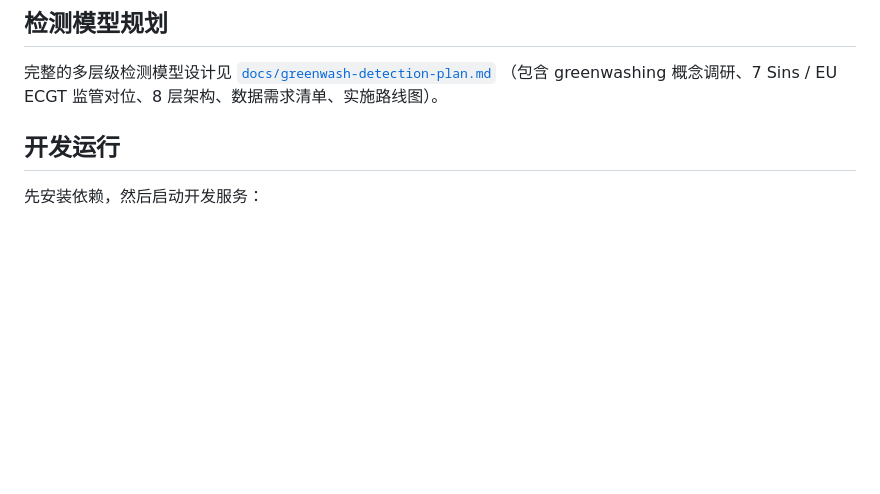
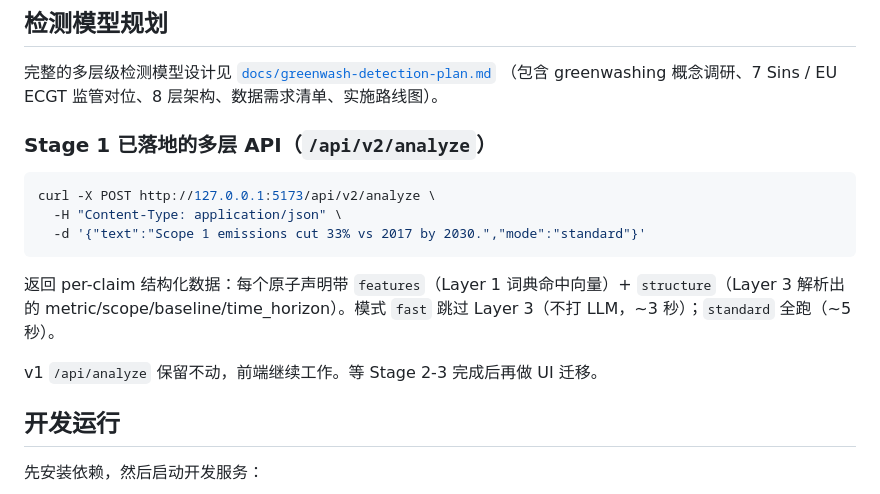
Before and after one commit to XilaiWang/greenwash-lens, a Markdown page: README.md, the part around the change. Rendered like a GitHub page; blank space fills up the shorter version.

````diff
--- a/README.md
+++ b/README.md
@@ -20,6 +20,18 @@ Greenwash Lens 是一个支持中英文文本的 greenwashing 风险检测应用
 
 完整的多层级检测模型设计见 [`docs/greenwash-detection-plan.md`](docs/greenwash-detection-plan.md)
 （包含 greenwashing 概念调研、7 Sins / EU ECGT 监管对位、8 层架构、数据需求清单、实施路线图）。
+
+### Stage 1 已落地的多层 API（`/api/v2/analyze`）
+
+```bash
+curl -X POST http://127.0.0.1:5173/api/v2/analyze \
+  -H "Content-Type: application/json" \
+  -d '{"text":"Scope 1 emissions cut 33% vs 2017 by 2030.","mode":"standard"}'
+```
+
+返回 per-claim 结构化数据：每个原子声明带 `features`（Layer 1 词典命中向量）+ `structure`（Layer 3 解析出的 metric/scope/baseline/time_horizon）。模式 `fast` 跳过 Layer 3（不打 LLM，~3 秒）；`standard` 全跑（~5 秒）。
+
+v1 `/api/analyze` 保留不动，前端继续工作。等 Stage 2-3 完成后再做 UI 迁移。
 
 ## 开发运行
 
````
Also changed, not shown: docs/greenwash-detection-plan.md (+16 -13 lines).
